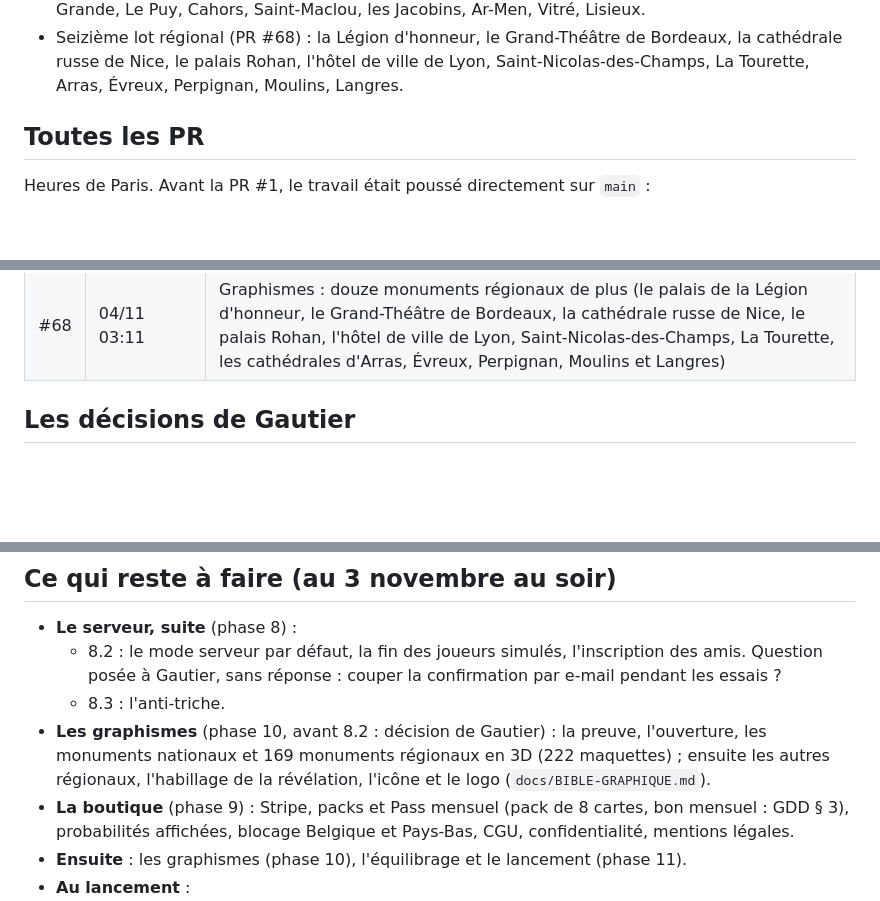
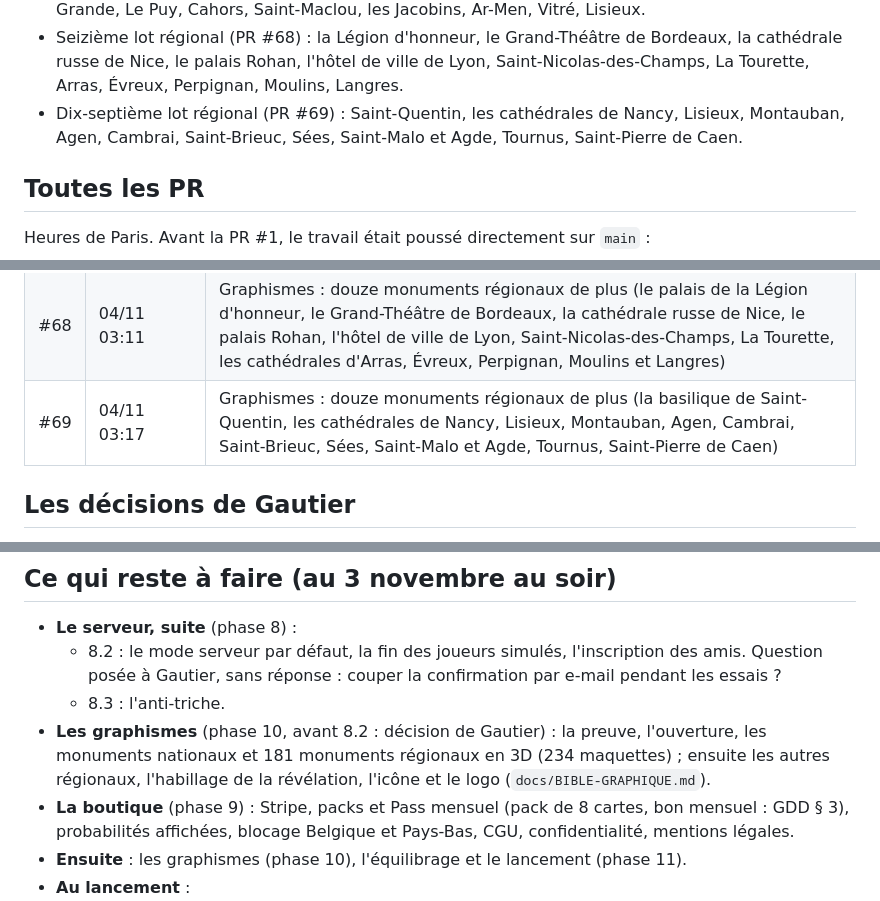
Before and after one commit to josalystest1-sudo/projet-jeux-immo, a Markdown page: docs/HISTORIQUE.md, 3 parts joined by grey strips. Drawn GitHub-style; blank space fills up the shorter version.

```diff
--- a/docs/HISTORIQUE.md
+++ b/docs/HISTORIQUE.md
@@ -102,6 +102,7 @@ Rien d'important ne vit dans une conversation : tout est dans le dépôt ou sur
 - Quatorzième lot régional (PR #66) : les cathédrales de Coutances, Auxerre, Bayonne, Béziers, Nevers et Toul, Saint-Ouen de Rouen, les Hospices de Beaune, Gien, Falaise, l'ossuaire de Douaumont, Saint-Thomas de Strasbourg.
 - Quinzième lot régional (PR #67) : le pont Valentré, Saint-Joseph du Havre, Vimy, Notre-Dame-la-Grande, Le Puy, Cahors, Saint-Maclou, les Jacobins, Ar-Men, Vitré, Lisieux.
 - Seizième lot régional (PR #68) : la Légion d'honneur, le Grand-Théâtre de Bordeaux, la cathédrale russe de Nice, le palais Rohan, l'hôtel de ville de Lyon, Saint-Nicolas-des-Champs, La Tourette, Arras, Évreux, Perpignan, Moulins, Langres.
+- Dix-septième lot régional (PR #69) : Saint-Quentin, les cathédrales de Nancy, Lisieux, Montauban, Agen, Cambrai, Saint-Brieuc, Sées, Saint-Malo et Agde, Tournus, Saint-Pierre de Caen.
 
 ## Toutes les PR
 
@@ -196,6 +197,7 @@ Puis une PR par étape, fusionnée en squash :
 | #66 | 04/11 02:57 | Graphismes : douze monuments régionaux de plus (les cathédrales de Coutances, Auxerre, Bayonne, Béziers, Nevers et Toul, Saint-Ouen de Rouen, les Hospices de Beaune, Gien, Falaise, l'ossuaire de Douaumont, Saint-Thomas de Strasbourg) |
 | #67 | 04/11 03:05 | Graphismes : onze monuments régionaux de plus (le pont Valentré, Saint-Joseph du Havre, le mémorial de Vimy, Notre-Dame-la-Grande, les cathédrales du Puy et de Cahors, Saint-Maclou, les Jacobins de Toulouse, le phare d'Ar-Men, Vitré, la basilique de Lisieux) |
 | #68 | 04/11 03:11 | Graphismes : douze monuments régionaux de plus (le palais de la Légion d'honneur, le Grand-Théâtre de Bordeaux, la cathédrale russe de Nice, le palais Rohan, l'hôtel de ville de Lyon, Saint-Nicolas-des-Champs, La Tourette, les cathédrales d'Arras, Évreux, Perpignan, Moulins et Langres) |
+| #69 | 04/11 03:17 | Graphismes : douze monuments régionaux de plus (la basilique de Saint-Quentin, les cathédrales de Nancy, Lisieux, Montauban, Agen, Cambrai, Saint-Brieuc, Sées, Saint-Malo et Agde, Tournus, Saint-Pierre de Caen) |
 
 ## Les décisions de Gautier
 
@@ -226,7 +228,7 @@ Les décisions du 2 novembre (interview) sont dans `CLAUDE.md` § 4 et dans le G
 - **Le serveur, suite** (phase 8) :
   - 8.2 : le mode serveur par défaut, la fin des joueurs simulés, l'inscription des amis. Question posée à Gautier, sans réponse : couper la confirmation par e-mail pendant les essais ?
   - 8.3 : l'anti-triche.
-- **Les graphismes** (phase 10, avant 8.2 : décision de Gautier) : la preuve, l'ouverture, les monuments nationaux et 169 monuments régionaux en 3D (222 maquettes) ; ensuite les autres régionaux, l'habillage de la révélation, l'icône et le logo (`docs/BIBLE-GRAPHIQUE.md`).
+- **Les graphismes** (phase 10, avant 8.2 : décision de Gautier) : la preuve, l'ouverture, les monuments nationaux et 181 monuments régionaux en 3D (234 maquettes) ; ensuite les autres régionaux, l'habillage de la révélation, l'icône et le logo (`docs/BIBLE-GRAPHIQUE.md`).
 - **La boutique** (phase 9) : Stripe, packs et Pass mensuel (pack de 8 cartes, bon mensuel : GDD § 3), probabilités affichées, blocage Belgique et Pays-Bas, CGU, confidentialité, mentions légales.
 - **Ensuite** : les graphismes (phase 10), l'équilibrage et le lancement (phase 11).
 - **Au lancement** :
```
Also changed, not shown: PROGRESS.md (+3 -1 lines), docs/BIBLE-GRAPHIQUE.md (+3 -0 lines), docs/bible/monuments-24.jpg (added), 1 other file.
